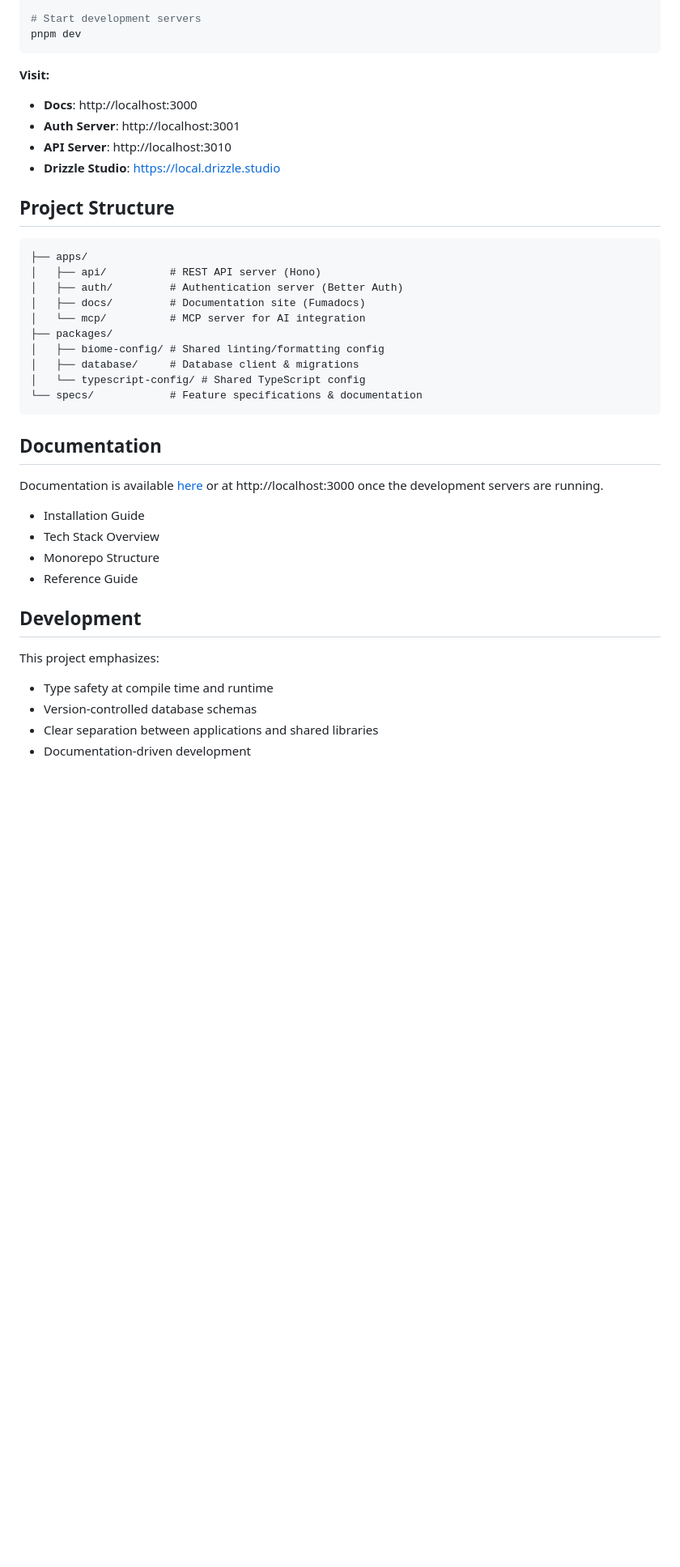
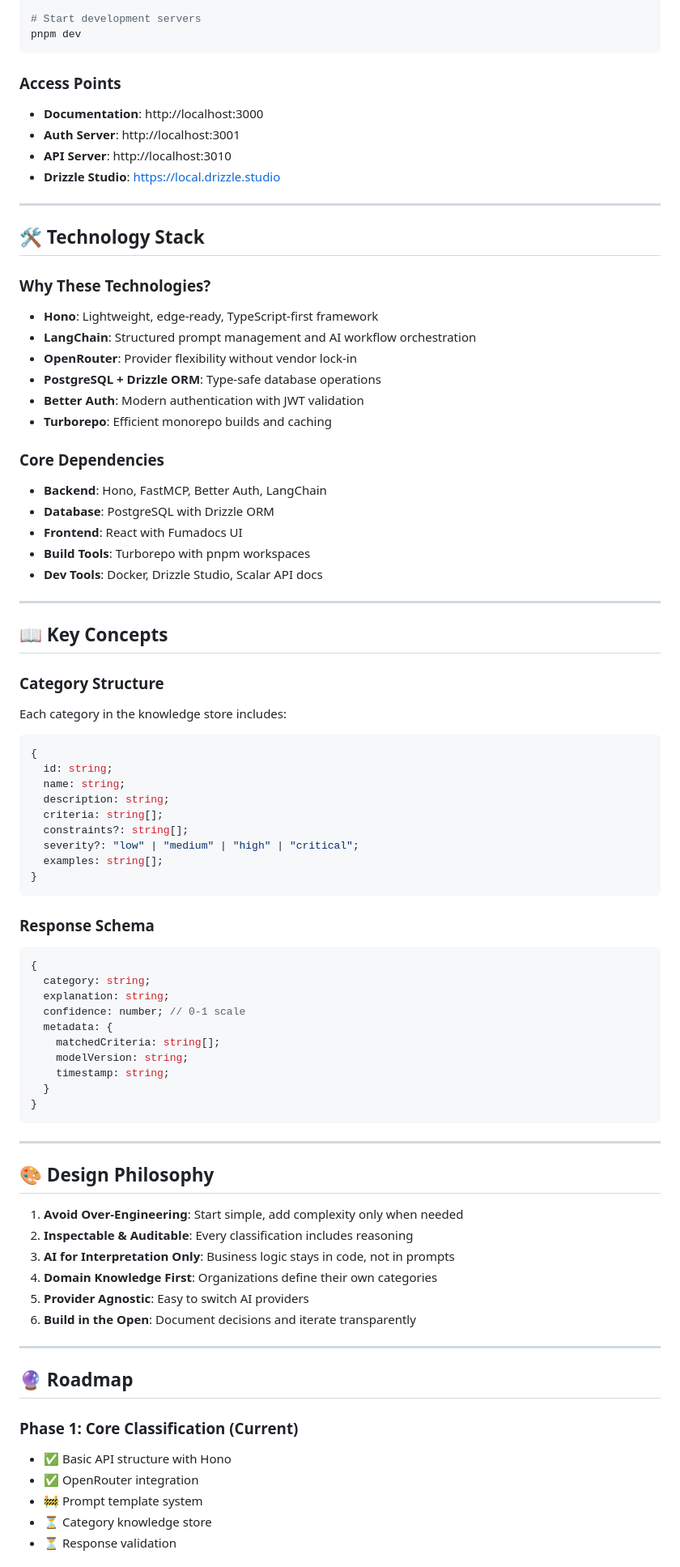
Before and after one commit to galih56/issue-classifier-ai-agent, a Markdown page: README.md, the part around one of its changes. Shown at 81% size. GitHub-like rendering; blank space fills up the shorter version.

````diff
--- a/README.md
+++ b/README.md
@@ -269,40 +172,88 @@ pnpm db:setup
 pnpm dev
 ```
 
-**Visit:**
-- **Docs**: http://localhost:3000
+### Access Points
+
+- **Documentation**: http://localhost:3000
 - **Auth Server**: http://localhost:3001
 - **API Server**: http://localhost:3010
 - **Drizzle Studio**: https://local.drizzle.studio
 
-## Project Structure
+---
 
-```
-├── apps/
-│   ├── api/          # REST API server (Hono)
-│   ├── auth/         # Authentication server (Better Auth)
-│   ├── docs/         # Documentation site (Fumadocs)
-│   └── mcp/          # MCP server for AI integration
-├── packages/
-│   ├── biome-config/ # Shared linting/formatting config
-│   ├── database/     # Database client & migrations
-│   └── typescript-config/ # Shared TypeScript config
-└── specs/            # Feature specifications & documentation
+## 🛠️ Technology Stack
+
+### Why These Technologies?
+
+- **Hono**: Lightweight, edge-ready, TypeScript-first framework
+- **LangChain**: Structured prompt management and AI workflow orchestration
+- **OpenRouter**: Provider flexibility without vendor lock-in
+- **PostgreSQL + Drizzle ORM**: Type-safe database operations
+- **Better Auth**: Modern authentication with JWT validation
+- **Turborepo**: Efficient monorepo builds and caching
+
+### Core Dependencies
+
+- **Backend**: Hono, FastMCP, Better Auth, LangChain
+- **Database**: PostgreSQL with Drizzle ORM
+- **Frontend**: React with Fumadocs UI
+- **Build Tools**: Turborepo with pnpm workspaces
+- **Dev Tools**: Docker, Drizzle Studio, Scalar API docs
+
+---
+
+## 📖 Key Concepts
+
+### Category Structure
+
+Each category in the knowledge store includes:
+
+```typescript
+{
+  id: string;
+  name: string;
+  description: string;
+  criteria: string[];
+  constraints?: string[];
+  severity?: "low" | "medium" | "high" | "critical";
+  examples: string[];
+}
 ```
 
-## Documentation
+### Response Schema
 
-Documentation is available [here](https://starter.yuris.dev) or at http://localhost:3000 once the development servers are running.
+```typescript
+{
+  category: string;
+  explanation: string;
+  confidence: number; // 0-1 scale
+  metadata: {
+    matchedCriteria: string[];
+    modelVersion: string;
+    timestamp: string;
+  }
+}
+```
 
-- Installation Guide
-- Tech Stack Overview
-- Monorepo Structure
-- Reference Guide
+---
 
-## Development
+## 🎨 Design Philosophy
 
-This project emphasizes:
-- Type safety at compile time and runtime
-- Version-controlled database schemas
-- Clear separation between applications and shared libraries
-- Documentation-driven development
+1. **Avoid Over-Engineering**: Start simple, add complexity only when needed
+2. **Inspectable & Auditable**: Every classification includes reasoning
+3. **AI for Interpretation Only**: Business logic stays in code, not in prompts
+4. **Domain Knowledge First**: Organizations define their own categories
+5. **Provider Agnostic**: Easy to switch AI providers
+6. **Build in the Open**: Document decisions and iterate transparently
+
+---
+
+## 🔮 Roadmap
+
+### Phase 1: Core Classification (Current)
+- ✅ Basic API structure with Hono
+- ✅ OpenRouter integration
+- 🚧 Prompt template system
+- ⏳ Category knowledge store
+- ⏳ Response validation
+
````
Also changed, not shown: other parts of README.md (+166 -209 lines).
